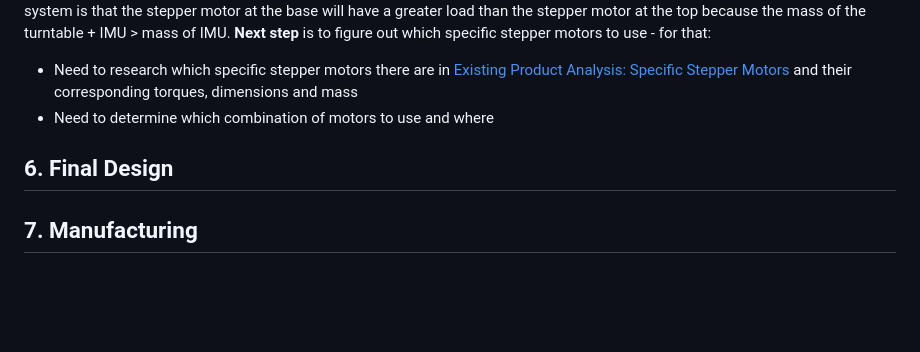
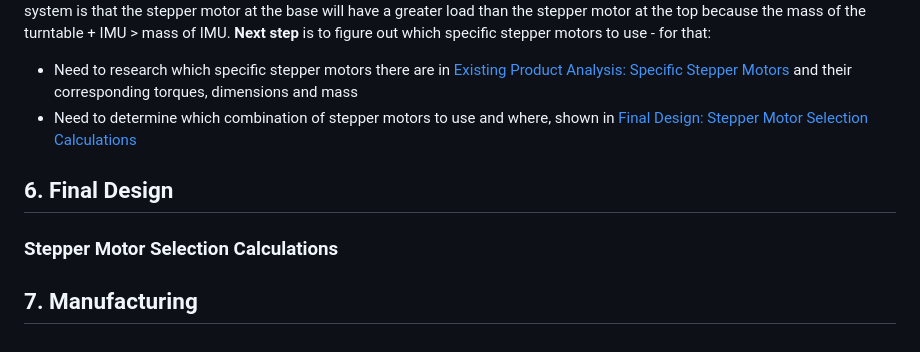
Before and after one commit to UpsidedownFalcon/IMU-Turntable, a Markdown page: PRD.md, the part around one of its changes. Drawn GitHub-style; folded sections open; blank space fills up the shorter version.

```diff
--- a/PRD.md
+++ b/PRD.md
@@ -136,9 +162,11 @@ Initial design sketch of an open-source IMU turntable actuated using stepper mot
 ![Initial Stepper Sketch](Images_MD/StepperTurntable.jpg)
 The drawback with using such a direct drive system is that the stepper motor at the base will have a greater load than the stepper motor at the top because the mass of the turntable + IMU > mass of IMU. **Next step** is to figure out which specific stepper motors to use - for that:
 - Need to research which specific stepper motors there are in [Existing Product Analysis: Specific Stepper Motors](#specific-stepper-motors) and their corresponding torques, dimensions and mass
-- Need to determine which combination of motors to use and where
+- Need to determine which combination of stepper motors to use and where, shown in [Final Design: Stepper Motor Selection Calculations](#stepper-motor-selection-calculations)
 </details>
 
 ## 6. Final Design
 
+### Stepper Motor Selection Calculations
+
 ## 7. Manufacturing
```
Also changed, not shown: other parts of PRD.md (+27 -1 lines).
